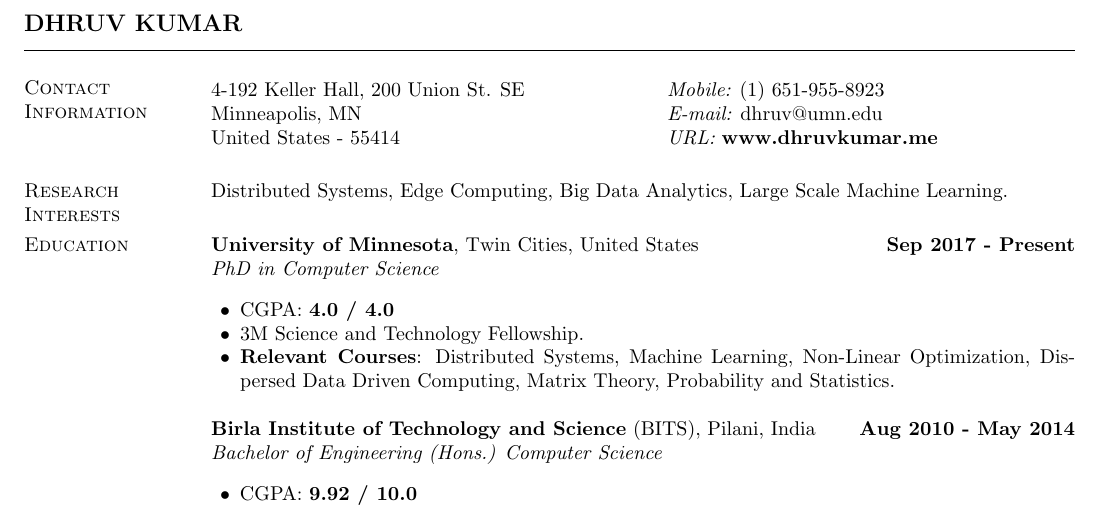
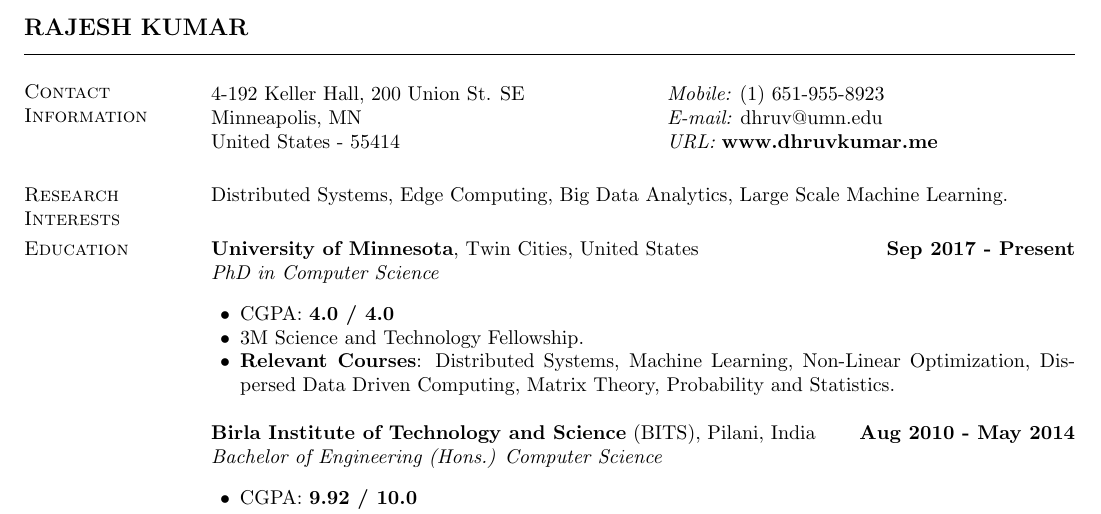
Before and after one commit to rk6030/nrajeshkumar.io, a LaTeX CV (CV_Dhruv_kumar.tex): part of page 1 of 3, cut so that both start at the same text. Compiled offline with pdfLaTeX.

Commit message:
CV_Dhruv_kumar.tex

```diff
--- a/CV_Dhruv_kumar.tex
+++ b/CV_Dhruv_kumar.tex
@@ -28,7 +28,7 @@
 
 \begin{document}
 
-\name{DHRUV KUMAR\vspace*{.1in}}
+\name{RAJESH KUMAR\vspace*{.1in}}
 
 \begin{resume}
 \section{\sc Contact Information}
```
